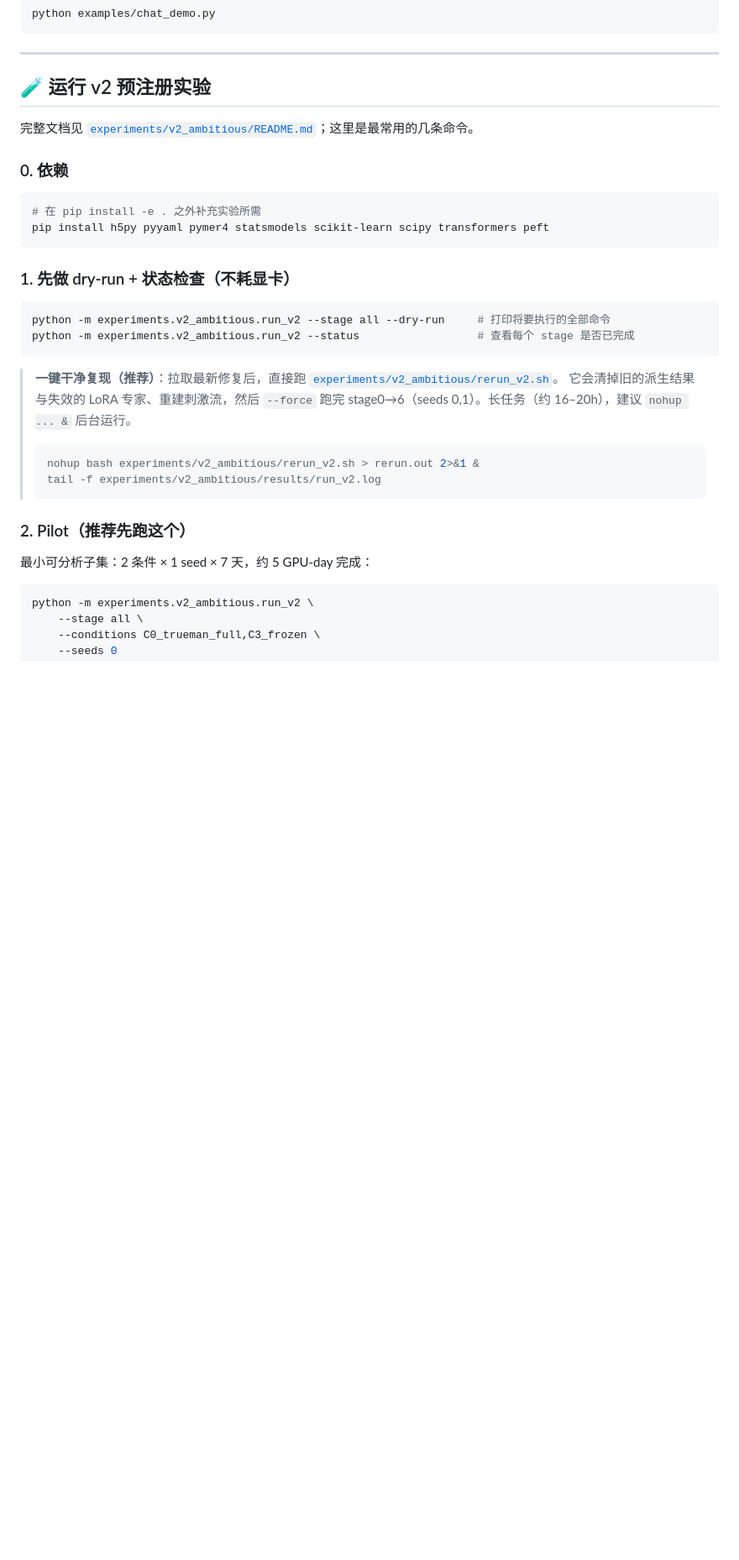
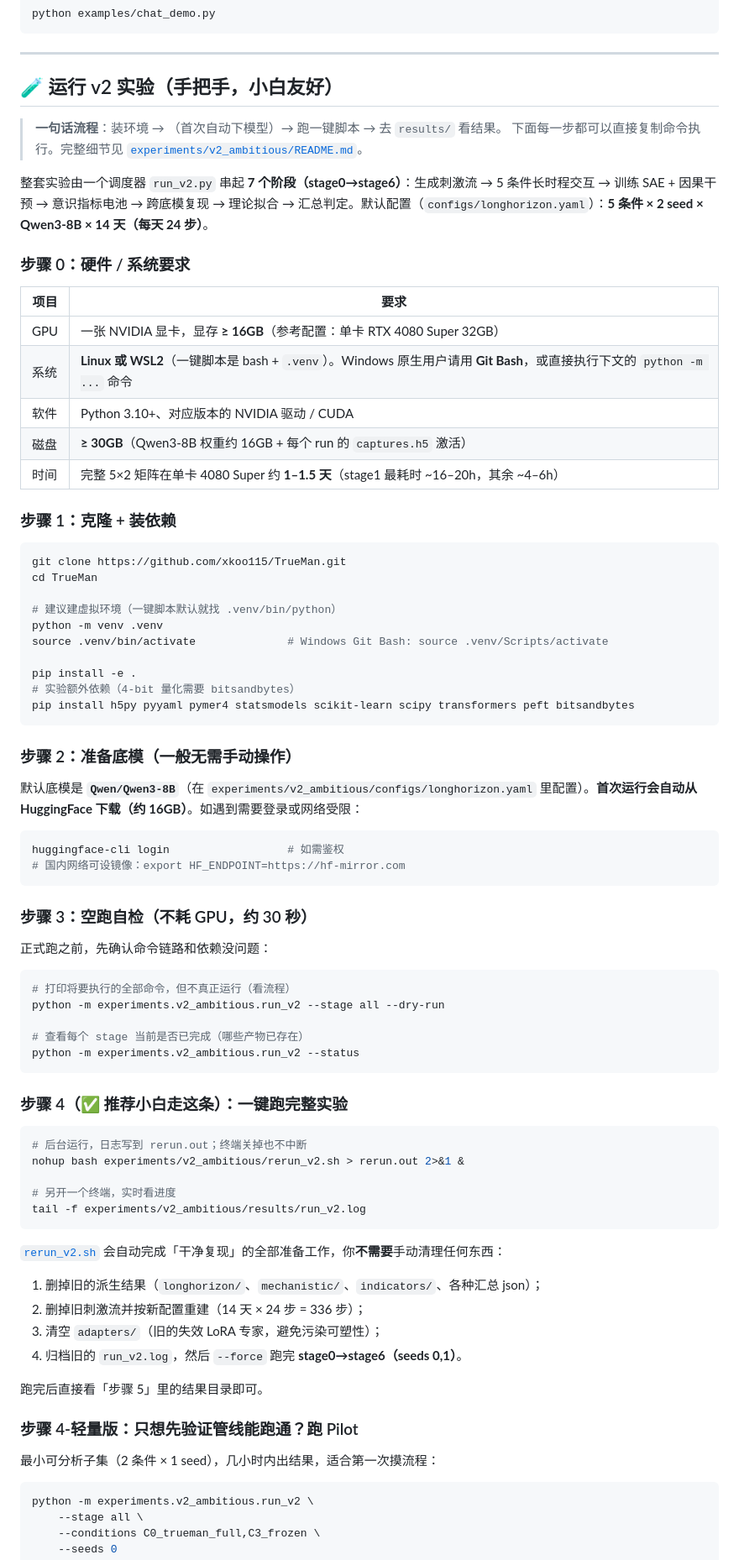
Before and after one commit to xkoo115/TrueMan, a Markdown page: README.md, the part around one of its changes. Shown at 84% size. GitHub-like rendering; blank space fills up the shorter version.

````diff
--- a/README.md
+++ b/README.md
@@ -131,36 +131,81 @@ python examples/chat_demo.py
 
 ---
 
-## 🧪 运行 v2 预注册实验
+## 🧪 运行 v2 实验（手把手，小白友好）
 
-完整文档见 [`experiments/v2_ambitious/README.md`](experiments/v2_ambitious/README.md)；这里是最常用的几条命令。
+> **一句话流程**：装环境 → （首次自动下模型）→ 跑一键脚本 → 去 `results/` 看结果。
+> 下面每一步都可以直接复制命令执行。完整细节见 [`experiments/v2_ambitious/README.md`](experiments/v2_ambitious/README.md)。
 
-### 0. 依赖
+整套实验由一个调度器 `run_v2.py` 串起 **7 个阶段（stage0→stage6）**：生成刺激流 → 5 条件长时程交互 → 训练 SAE + 因果干预 → 意识指标电池 → 跨底模复现 → 理论拟合 → 汇总判定。默认配置（`configs/longhorizon.yaml`）：**5 条件 × 2 seed × Qwen3-8B × 14 天（每天 24 步）**。
+
+### 步骤 0：硬件 / 系统要求
+
+| 项目 | 要求 |
+|------|------|
+| GPU | 一张 NVIDIA 显卡，显存 **≥ 16GB**（参考配置：单卡 RTX 4080 Super 32GB） |
+| 系统 | **Linux 或 WSL2**（一键脚本是 bash + `.venv`）。Windows 原生用户请用 **Git Bash**，或直接执行下文的 `python -m ...` 命令 |
+| 软件 | Python 3.10+、对应版本的 NVIDIA 驱动 / CUDA |
+| 磁盘 | **≥ 30GB**（Qwen3-8B 权重约 16GB + 每个 run 的 `captures.h5` 激活） |
+| 时间 | 完整 5×2 矩阵在单卡 4080 Super 约 **1–1.5 天**（stage1 最耗时 ~16–20h，其余 ~4–6h） |
+
+### 步骤 1：克隆 + 装依赖
 
 ```bash
-# 在 pip install -e . 之外补充实验所需
-pip install h5py pyyaml pymer4 statsmodels scikit-learn scipy transformers peft
+git clone https://github.com/xkoo115/TrueMan.git
+cd TrueMan
+
+# 建议建虚拟环境（一键脚本默认就找 .venv/bin/python）
+python -m venv .venv
+source .venv/bin/activate              # Windows Git Bash: source .venv/Scripts/activate
+
+pip install -e .
+# 实验额外依赖（4-bit 量化需要 bitsandbytes）
+pip install h5py pyyaml pymer4 statsmodels scikit-learn scipy transformers peft bitsandbytes
 ```
 
-### 1. 先做 dry-run + 状态检查（不耗显卡）
+### 步骤 2：准备底模（一般无需手动操作）
+
+默认底模是 **`Qwen/Qwen3-8B`**（在 `experiments/v2_ambitious/configs/longhorizon.yaml` 里配置）。**首次运行会自动从 HuggingFace 下载（约 16GB）**。如遇到需要登录或网络受限：
 
 ```bash
-python -m experiments.v2_ambitious.run_v2 --stage all --dry-run     # 打印将要执行的全部命令
-python -m experiments.v2_ambitious.run_v2 --status                  # 查看每个 stage 是否已完成
+huggingface-cli login                  # 如需鉴权
+# 国内网络可设镜像：export HF_ENDPOINT=https://hf-mirror.com
 ```
 
-> **一键干净复现（推荐）**：拉取最新修复后，直接跑
-> [`experiments/v2_ambitious/rerun_v2.sh`](experiments/v2_ambitious/rerun_v2.sh)。
-> 它会清掉旧的派生结果与失效的 LoRA 专家、重建刺激流，然后 `--force` 跑完
-> stage0→6（seeds 0,1）。长任务（约 16–20h），建议 `nohup ... &` 后台运行。
-> ```bash
-> nohup bash experiments/v2_ambitious/rerun_v2.sh > rerun.out 2>&1 &
-> tail -f experiments/v2_ambitious/results/run_v2.log
-> ```
+### 步骤 3：空跑自检（不耗 GPU，约 30 秒）
 
-### 2. Pilot（推荐先跑这个）
+正式跑之前，先确认命令链路和依赖没问题：
 
-最小可分析子集：2 条件 × 1 seed × 7 天，约 5 GPU-day 完成：
+```bash
+# 打印将要执行的全部命令，但不真正运行（看流程）
+python -m experiments.v2_ambitious.run_v2 --stage all --dry-run
+
+# 查看每个 stage 当前是否已完成（哪些产物已存在）
+python -m experiments.v2_ambitious.run_v2 --status
+```
+
+### 步骤 4（✅ 推荐小白走这条）：一键跑完整实验
+
+```bash
+# 后台运行，日志写到 rerun.out；终端关掉也不中断
+nohup bash experiments/v2_ambitious/rerun_v2.sh > rerun.out 2>&1 &
+
+# 另开一个终端，实时看进度
+tail -f experiments/v2_ambitious/results/run_v2.log
+```
+
+[`rerun_v2.sh`](experiments/v2_ambitious/rerun_v2.sh) 会自动完成「干净复现」的全部准备工作，你**不需要**手动清理任何东西：
+
+1. 删掉旧的派生结果（`longhorizon/`、`mechanistic/`、`indicators/`、各种汇总 json）；
+2. 删掉旧刺激流并按新配置重建（14 天 × 24 步 = 336 步）；
+3. 清空 `adapters/`（旧的失效 LoRA 专家，避免污染可塑性）；
+4. 归档旧的 `run_v2.log`，然后 `--force` 跑完 **stage0→stage6（seeds 0,1）**。
+
+跑完后直接看「步骤 5」里的结果目录即可。
+
+### 步骤 4-轻量版：只想先验证管线能跑通？跑 Pilot
+
+最小可分析子集（2 条件 × 1 seed），几小时内出结果，适合第一次摸流程：
 
 ```bash
 python -m experiments.v2_ambitious.run_v2 \
````
Also changed, not shown: other parts of README.md (+58 -44 lines).
